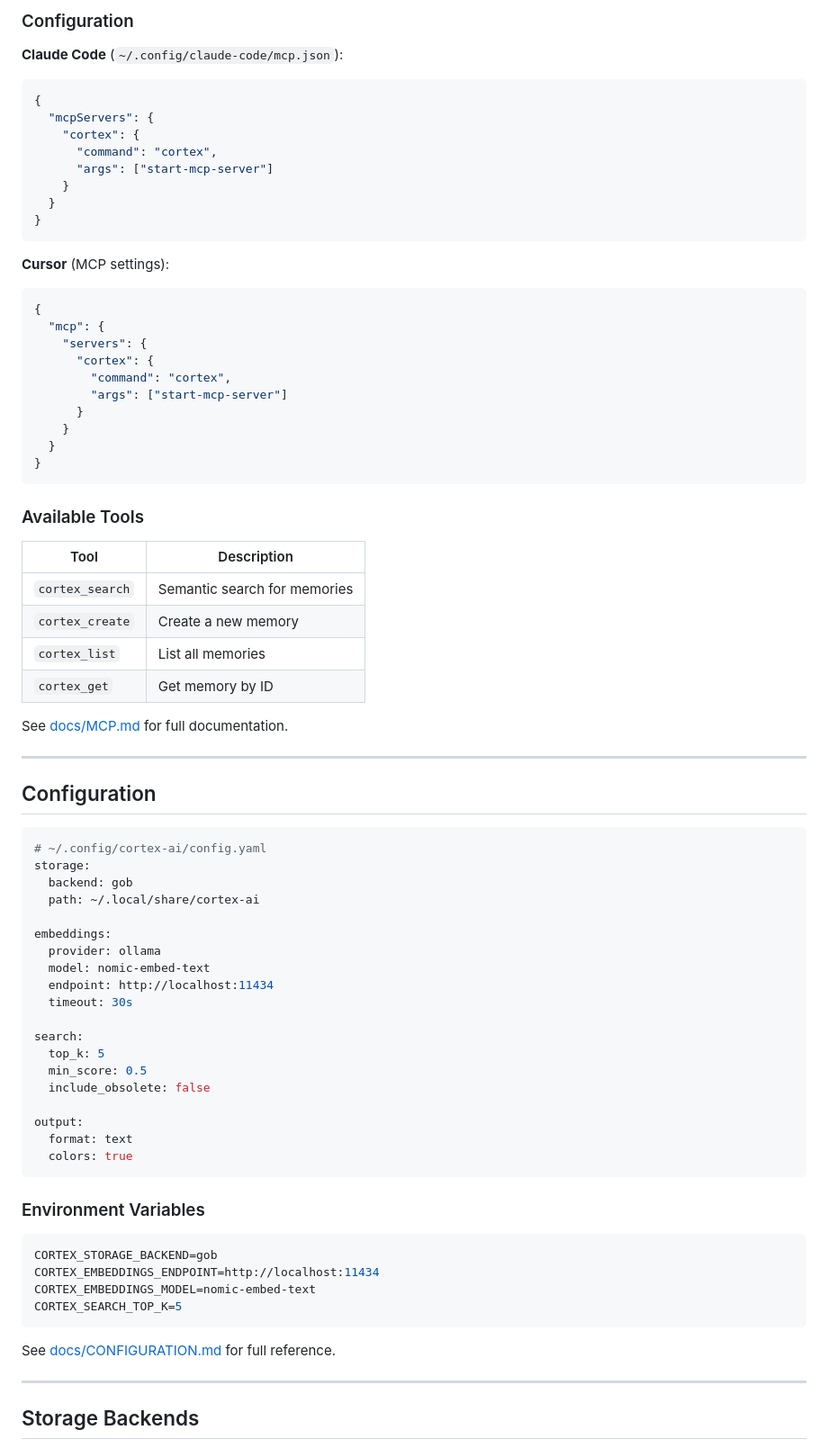
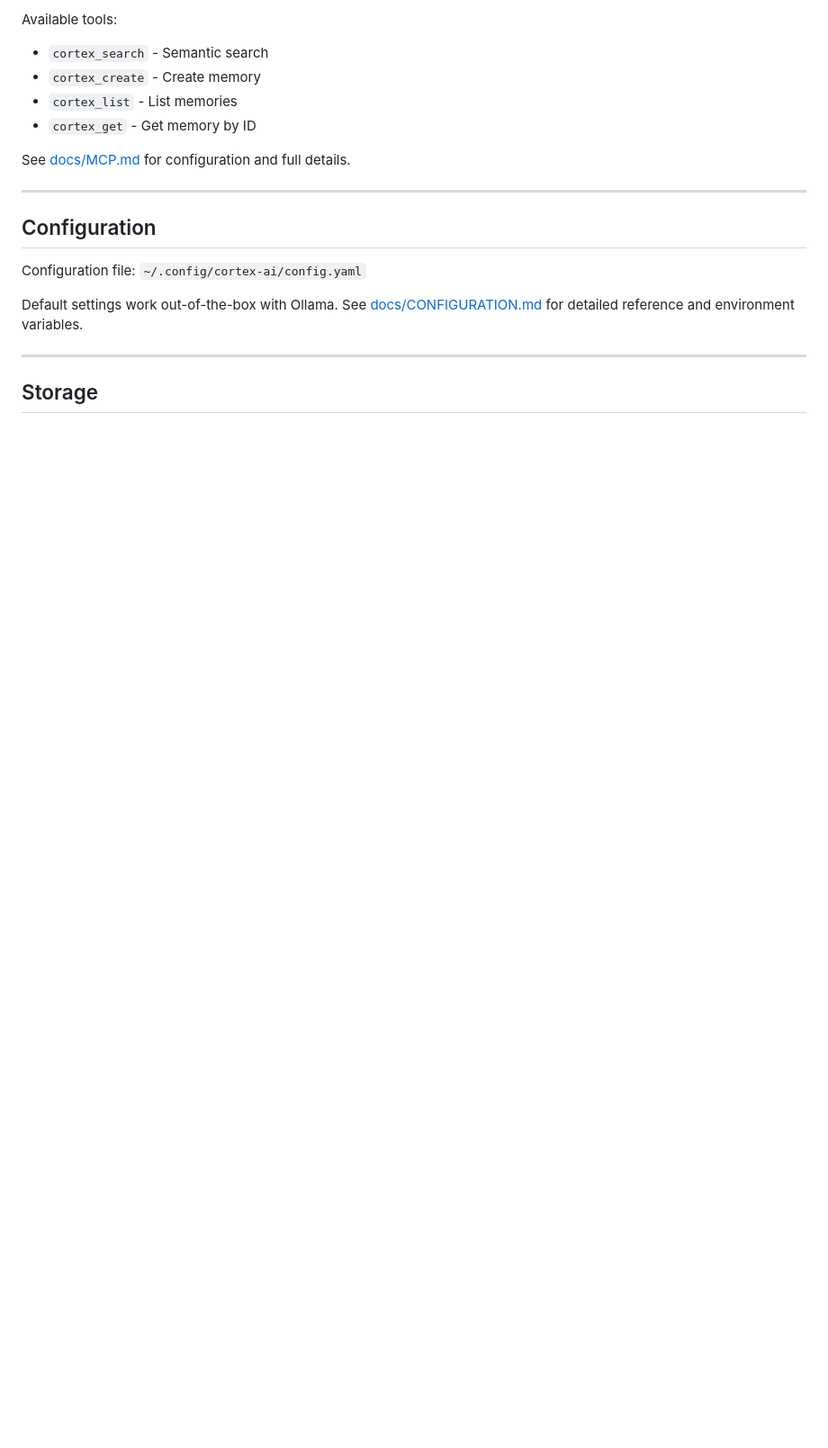
Before and after one commit to fmatsos/cortex, a Markdown page: README.md, the part around one of its changes. Shown at 90% size. Rendered like a GitHub page; blank space fills up the shorter version.

````diff
--- a/README.md
+++ b/README.md
@@ -293,84 +160,22 @@ graph LR
 ```
 
-### Configuration
+Available tools:
+- `cortex_search` - Semantic search
+- `cortex_create` - Create memory
+- `cortex_list` - List memories
+- `cortex_get` - Get memory by ID
 
-**Claude Code** (`~/.config/claude-code/mcp.json`):
-
-```json
-{
-  "mcpServers": {
-    "cortex": {
-      "command": "cortex",
-      "args": ["start-mcp-server"]
-    }
-  }
-}
-```
-
-**Cursor** (MCP settings):
-
-```json
-{
-  "mcp": {
-    "servers": {
-      "cortex": {
-        "command": "cortex",
-        "args": ["start-mcp-server"]
-      }
-    }
-  }
-}
-```
-
-### Available Tools
-
-| Tool | Description |
-|------|-------------|
-| `cortex_search` | Semantic search for memories |
-| `cortex_create` | Create a new memory |
-| `cortex_list` | List all memories |
-| `cortex_get` | Get memory by ID |
-
-See [docs/MCP.md](docs/MCP.md) for full documentation.
+See [docs/MCP.md](docs/MCP.md) for configuration and full details.
 
 ---
 
 ## Configuration
 
-```yaml
-# ~/.config/cortex-ai/config.yaml
-storage:
-  backend: gob
-  path: ~/.local/share/cortex-ai
+Configuration file: `~/.config/cortex-ai/config.yaml`
 
-embeddings:
-  provider: ollama
-  model: nomic-embed-text
-  endpoint: http://localhost:11434
-  timeout: 30s
-
-search:
-  top_k: 5
-  min_score: 0.5
-  include_obsolete: false
-
-output:
-  format: text
-  colors: true
-```
-
-### Environment Variables
-
-```bash
-CORTEX_STORAGE_BACKEND=gob
-CORTEX_EMBEDDINGS_ENDPOINT=http://localhost:11434
-CORTEX_EMBEDDINGS_MODEL=nomic-embed-text
-CORTEX_SEARCH_TOP_K=5
-```
-
-See [docs/CONFIGURATION.md](docs/CONFIGURATION.md) for full reference.
+Default settings work out-of-the-box with Ollama. See [docs/CONFIGURATION.md](docs/CONFIGURATION.md) for detailed reference and environment variables.
 
 ---
 
-## Storage Backends
+## Storage
 
````
Also changed, not shown: other parts of README.md (+43 -213 lines).
